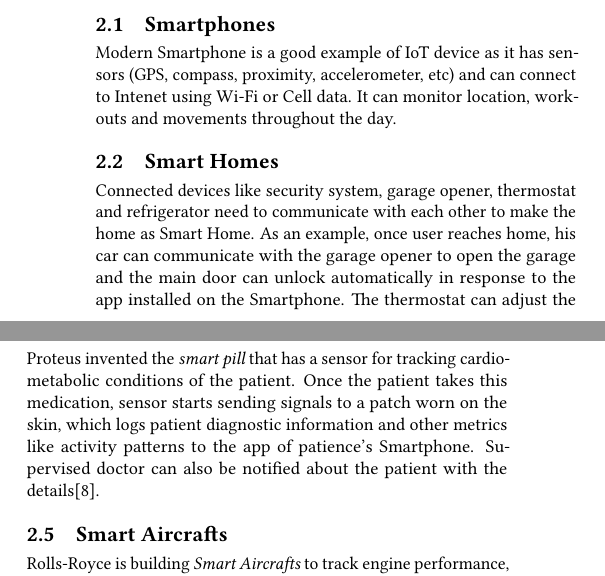
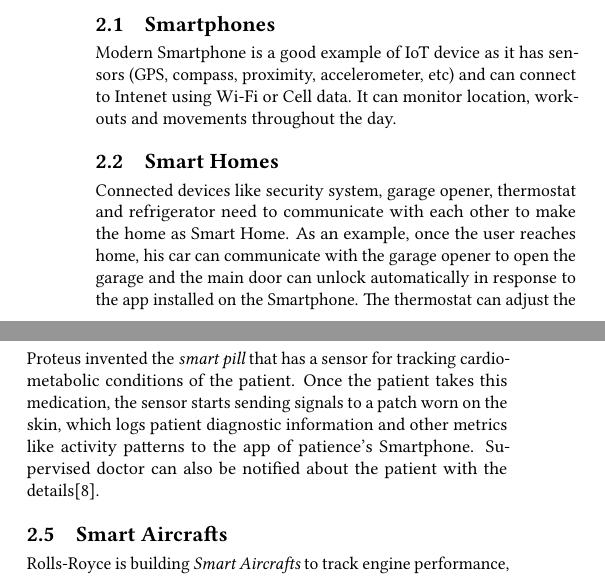
Before and after one commit to bigdata-i523/hid306, a LaTeX paper (paper1/report.tex): two parts of the columns of page 1 of 3, joined at a grey line, cut so that both start at the same text. Compiled offline with pdfLaTeX.

Commit message:
Update report.tex

```diff
--- a/paper1/report.tex
+++ b/paper1/report.tex
@@ -46,7 +44,7 @@
 
 	\subsection{Smart Homes}
 
-	Connected devices like security system, garage opener, thermostat and refrigerator need to communicate with each other to make the home as Smart Home. As an example, once user reaches home, his car can communicate with the garage opener to open the garage and the main door can unlock automatically in response to the app installed on the Smartphone. The thermostat can adjust the temperature due to sensing his proximity. Refrigerator can reorder groceries using built-in scanning, sensors and actuators.
+	Connected devices like security system, garage opener, thermostat and refrigerator need to communicate with each other to make the home as Smart Home. As an example, once the user reaches home, his car can communicate with the garage opener to open the garage and the main door can unlock automatically in response to the app installed on the Smartphone. The thermostat can adjust the temperature due to sensing his proximity. Refrigerator can reorder groceries using built-in scanning, sensors and actuators.
 
 	\subsection{Smart Cities}
 
@@ -54,7 +52,7 @@
 
 	\subsection{Smart Medical Alerts}
 
-	Proteus invented the {\em smart pill} that has a sensor for tracking cardio-metabolic conditions of the patient. Once the patient takes this medication, sensor starts sending signals to a patch worn on the skin, which logs patient diagnostic information and other metrics like activity patterns to the app of patience's Smartphone. Supervised doctor can also be notified about the patient with the details\cite{proteus}.
+	Proteus invented the {\em smart pill} that has a sensor for tracking cardio-metabolic conditions of the patient. Once the patient takes this medication, the sensor starts sending signals to a patch worn on the skin, which logs patient diagnostic information and other metrics like activity patterns to the app of patience's Smartphone. Supervised doctor can also be notified about the patient with the details\cite{proteus}.
 
 	\subsection{Smart Aircrafts}
 
```
Also changed, not shown: paper1/report.tex (2 more changed lines).
